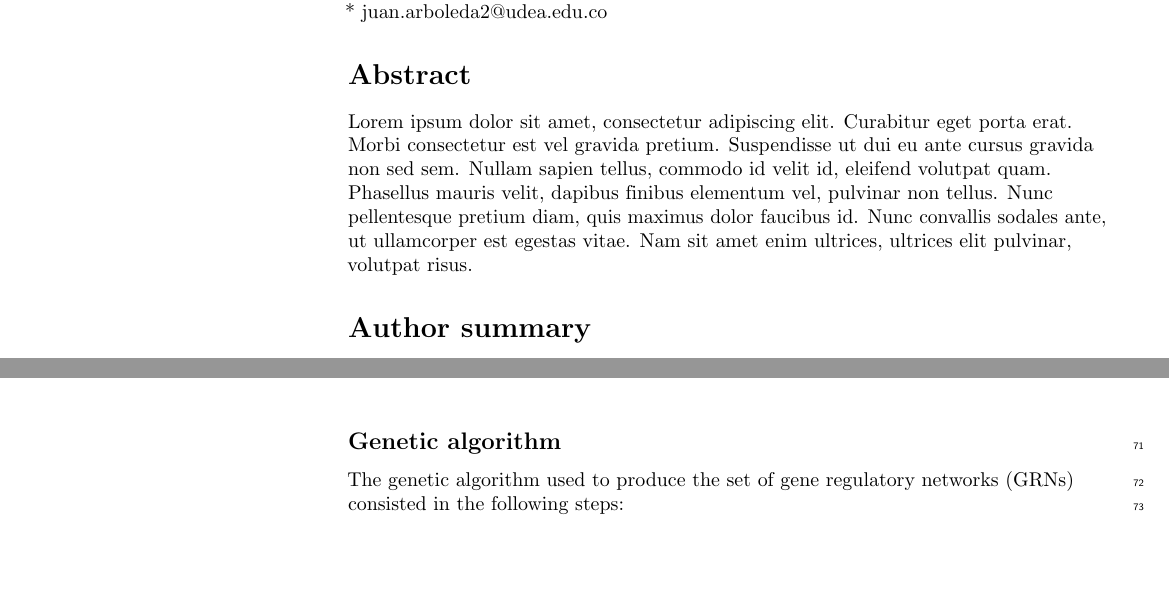
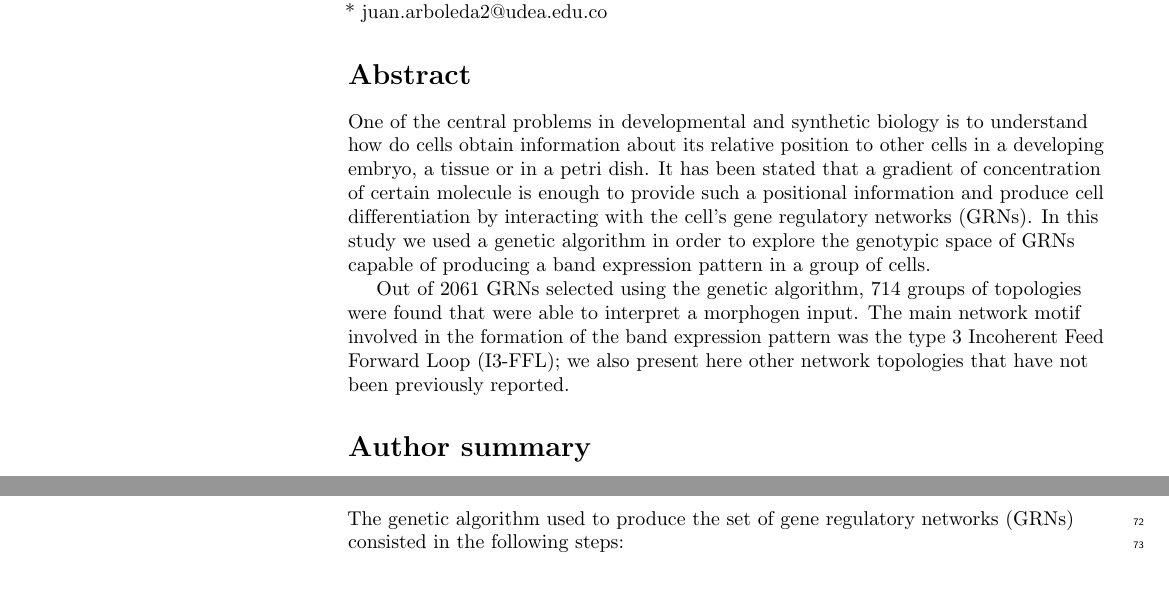
Before and after one commit to Nesper94/gene-regulatory-networks, a LaTeX thesis (manuscript/PLOS-MSc-Thesis.tex): two parts of pages 1 and 3 of 12 before the commit and two parts of pages 1 and 4 of 12 after it, joined at a grey line, cut so that both start at the same text. Compiled offline with pdfLaTeX.

Commit message:
write abstract

```diff
--- a/manuscript/PLOS-MSc-Thesis.tex
+++ b/manuscript/PLOS-MSc-Thesis.tex
@@ -232,13 +232,20 @@ Medellín, Antioquia, Colombia % change symbol to "\textcurrency a" if more than
 \end{flushleft}
 % Please keep the abstract below 300 words
 \section*{Abstract}
-Lorem ipsum dolor sit amet, consectetur adipiscing elit. Curabitur eget porta
-erat. Morbi consectetur est vel gravida pretium. Suspendisse ut dui eu ante
-cursus gravida non sed sem. Nullam sapien tellus, commodo id velit id, eleifend
-volutpat quam. Phasellus mauris velit, dapibus finibus elementum vel, pulvinar
-non tellus. Nunc pellentesque pretium diam, quis maximus dolor faucibus id. Nunc
-convallis sodales ante, ut ullamcorper est egestas vitae. Nam sit amet enim
-ultrices, ultrices elit pulvinar, volutpat risus.
+One of the central problems in developmental and synthetic biology is to
+understand how do cells obtain information about its relative position to
+other cells in a developing embryo, a tissue or in a petri dish. It has been
+stated that a gradient of concentration of certain molecule is enough to
+provide such a positional information and produce cell differentiation by
+interacting with the cell's gene regulatory networks (GRNs). In this study we
+used a genetic algorithm in order to explore the genotypic space of GRNs
+capable of producing a band expression pattern in a group of cells.
+
+Out of 2061 GRNs selected using the genetic algorithm, 714 groups of topologies
+were found that were able to interpret a morphogen input. The main network
+motif involved in the formation of the band expression pattern was the type 3
+Incoherent Feed Forward Loop (I3-FFL); we also present here other network
+topologies that have not been previously reported.
 
 
 % Please keep the Author Summary between 150 and 200 words
```
